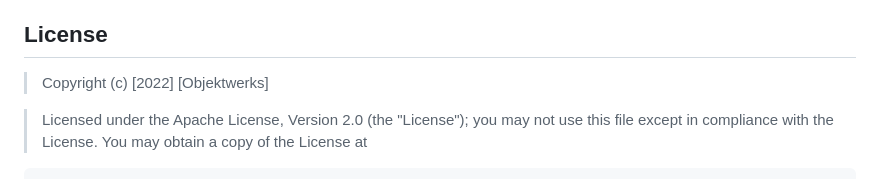
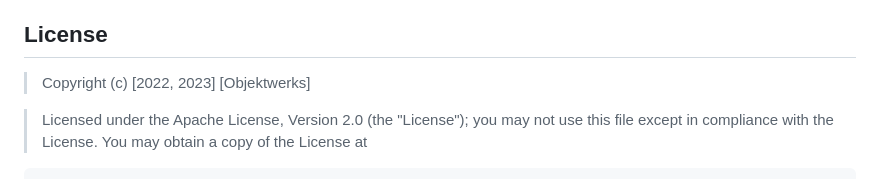
Before and after one commit to objektwerks/work.order.scala, a Markdown page: README.md, the part around the change. GitHub-like rendering.

```diff
--- a/README.md
+++ b/README.md
@@ -237,7 +237,7 @@ Resources
 
 License
 -------
-> Copyright (c) [2022] [Objektwerks]
+>Copyright (c) [2022, 2023] [Objektwerks]
 
 >Licensed under the Apache License, Version 2.0 (the "License");
 you may not use this file except in compliance with the License.
```
